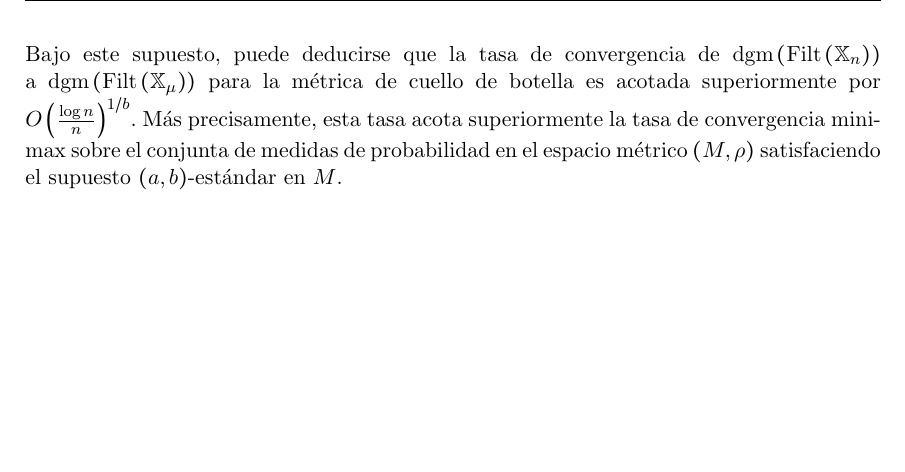
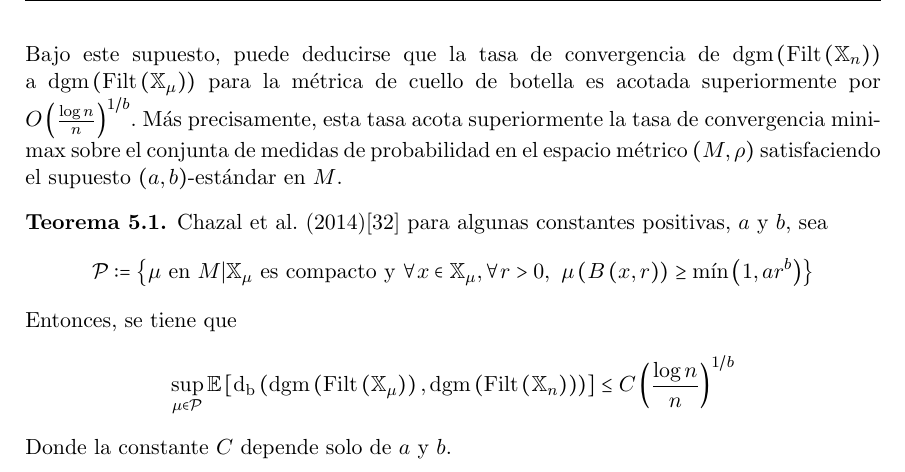
Before and after one commit to SolidTitanium/NTesisRepo, a LaTeX thesis (FastBin/Tesis_LM_German-Felix(Copy_0)(1)/main.tex, which reads FastBin/Tesis_LM_German-Felix(Copy_0)(1)/Capitulo-5.tex): part of page 50 of 61, cut so that both start at the same text, the shorter picture padded with empty space. Compiled offline with pdfLaTeX.

Commit message:
Eat the frog

```diff
--- a/FastBin/Tesis_LM_German-Felix(Copy_0)(1)/Capitulo-5.tex
+++ b/FastBin/Tesis_LM_German-Felix(Copy_0)(1)/Capitulo-5.tex
@@ -53,3 +53,20 @@ $O\cpar{\frac{\log n}{n}}^{1/b}$. M\'as precisamente, esta tasa
 acota superiormente la tasa de convergencia minimax sobre el conjunta de medidas
 de probabilidad en el espacio m\'etrico $\cpar{M, \rho}$ satisfaciendo el supuesto
 $\cpar{a,b}$-est\'andar en $M$.
+
+\begin{teorema}
+    Chazal et al. (2014)\cite{Chazal2014b} para algunas constantes positivas, $a$ y $b$, sea
+    \begin{equation*}
+        \mathcal{P}:=\cllav{\mu \text{ en } M |
+        \mathbb{X}_{\mu}\text{ es compacto y }\forall x\in\mathbb{X}_{\mu},\forall r>0,\hspace{4pt}
+        \mu\cpar{B\cpar{x,r}}\geq\min\cpar{1,ar^{b}}}
+    \end{equation*}
+    Entonces, se tiene que
+    \begin{equation*}
+        \sup_{\mu\in\mathcal{P}}\mathbb{E}\ccorch{
+        \mathrm{d}_{\mathrm{b}}\cpar{\mathrm{dgm}\cpar{\mathrm{Filt}\cpar{\mathbb{X}_{\mu}}},
+        \mathrm{dgm}\cpar{\mathrm{Filt}\cpar{\mathbb{X}_{n}}}}}\leq
+        C\cpar{\frac{\log n}{n}}^{1/b}
+    \end{equation*}
+    Donde la constante $C$ depende solo de $a$ y $b$.
+\end{teorema}
```
Also changed, not shown: FastBin/Tesis_LM_German-Felix(Copy_0)(1)/main.pdf.
